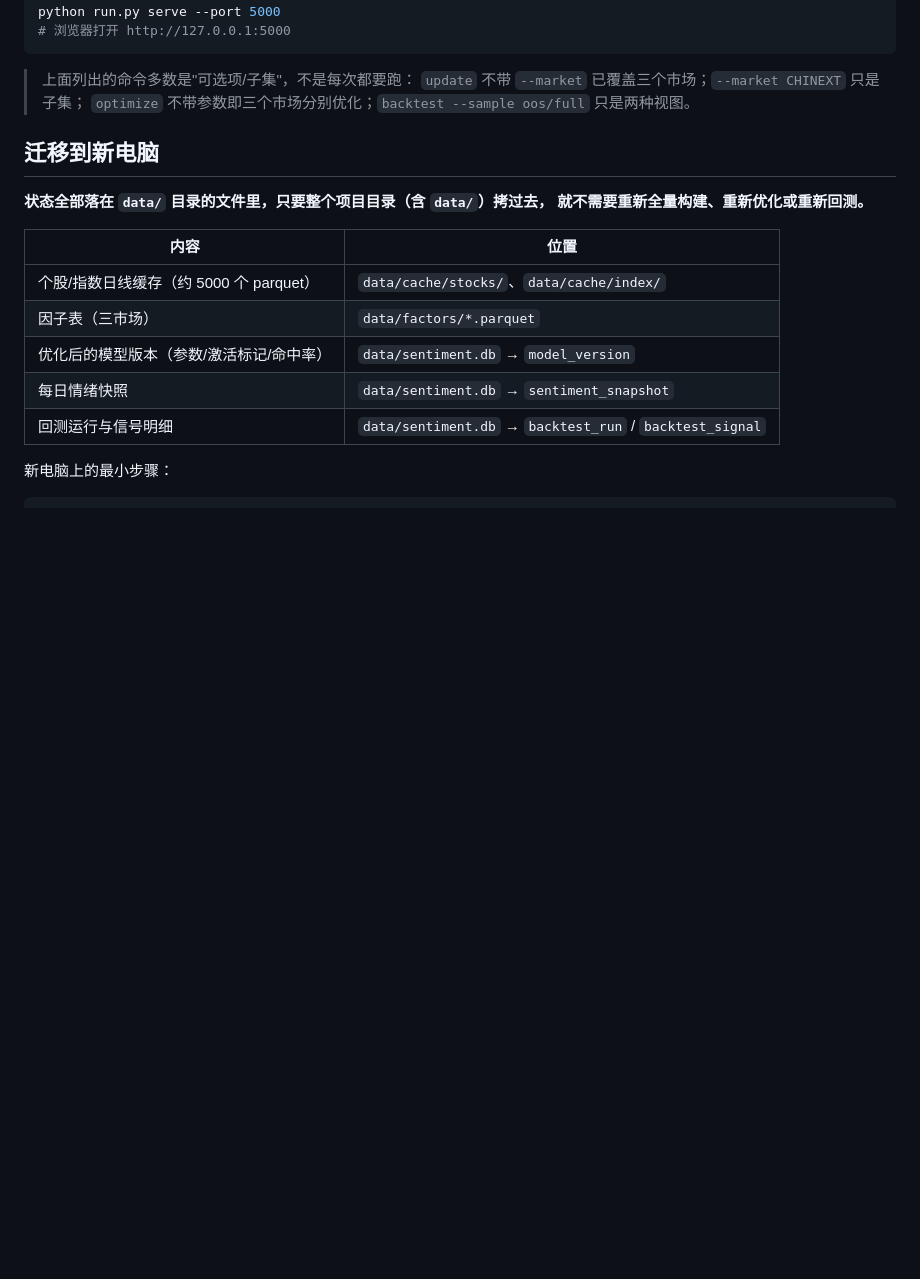
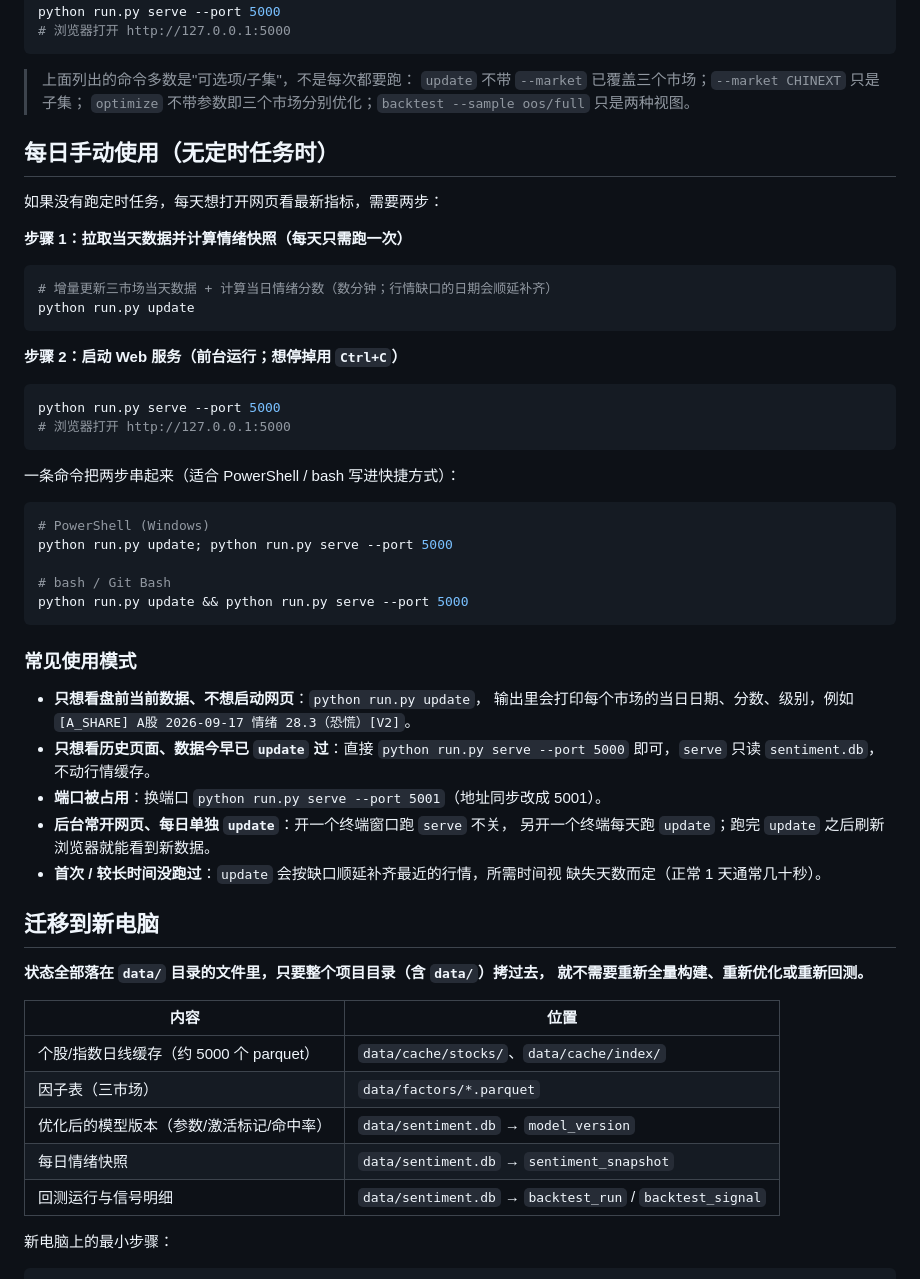
Before and after one commit to 1740611029/a-share-sentiment, a Markdown page: README.md, the part around the change. Rendered like a GitHub page; blank space fills up the shorter version.

Commit message:
docs: 补充无定时任务时的每日手动使用说明

````diff
--- a/README.md
+++ b/README.md
@@ -32,6 +32,47 @@ python run.py serve --port 5000
 > 上面列出的命令多数是"可选项/子集"，不是每次都要跑：
 > `update` 不带 `--market` 已覆盖三个市场；`--market CHINEXT` 只是子集；
 > `optimize` 不带参数即三个市场分别优化；`backtest --sample oos/full` 只是两种视图。
+
+## 每日手动使用（无定时任务时）
+
+如果没有跑定时任务，每天想打开网页看最新指标，需要两步：
+
+**步骤 1：拉取当天数据并计算情绪快照（每天只需跑一次）**
+
+```bash
+# 增量更新三市场当天数据 + 计算当日情绪分数（数分钟；行情缺口的日期会顺延补齐）
+python run.py update
+```
+
+**步骤 2：启动 Web 服务（前台运行；想停掉用 `Ctrl+C`）**
+
+```bash
+python run.py serve --port 5000
+# 浏览器打开 http://127.0.0.1:5000
+```
+
+一条命令把两步串起来（适合 PowerShell / bash 写进快捷方式）：
+
+```bash
+# PowerShell (Windows)
+python run.py update; python run.py serve --port 5000
+
+# bash / Git Bash
+python run.py update && python run.py serve --port 5000
+```
+
+### 常见使用模式
+
+- **只想看盘前当前数据、不想启动网页**：`python run.py update`，
+  输出里会打印每个市场的当日日期、分数、级别，例如
+  `[A_SHARE] A股 2026-09-17 情绪 28.3（恐慌）[V2]`。
+- **只想看历史页面、数据今早已 `update` 过**：直接 `python run.py serve --port 5000`
+  即可，`serve` 只读 `sentiment.db`，不动行情缓存。
+- **端口被占用**：换端口 `python run.py serve --port 5001`（地址同步改成 5001）。
+- **后台常开网页、每日单独 `update`**：开一个终端窗口跑 `serve` 不关，
+  另开一个终端每天跑 `update`；跑完 `update` 之后刷新浏览器就能看到新数据。
+- **首次 / 较长时间没跑过**：`update` 会按缺口顺延补齐最近的行情，所需时间视
+  缺失天数而定（正常 1 天通常几十秒）。
 
 ## 迁移到新电脑
 
````
